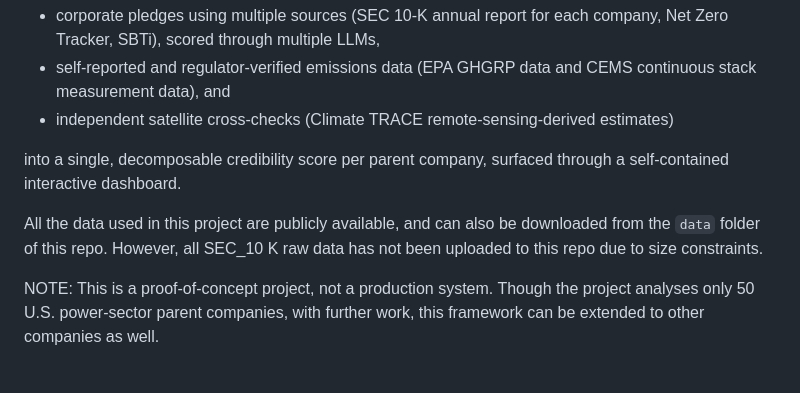
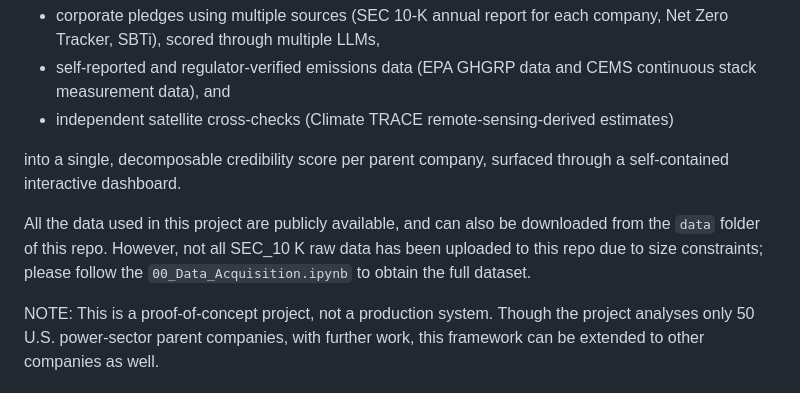
Before and after one commit to Souvik-Mandal-Harvard/climate-ghgrp-data-science, a Markdown page: README.md, the part around the change. Drawn GitHub-style.

Commit message:
Update README to specify data acquisition steps
Clarified instructions for obtaining the full dataset from the project.

```diff
--- a/README.md
+++ b/README.md
@@ -9,7 +9,7 @@ This project builds a public-goods framework for the top 50 U.S. power-sector pa
 
 into a single, decomposable credibility score per parent company, surfaced through a self-contained interactive dashboard.
 
-All the data used in this project are publicly available, and can also be downloaded from the `data` folder of this repo. However, all SEC_10 K raw data has not been uploaded to this repo due to size constraints.
+All the data used in this project are publicly available, and can also be downloaded from the `data` folder of this repo. However, not all SEC_10 K raw data has been uploaded to this repo due to size constraints; please follow the `00_Data_Acquisition.ipynb` to obtain the full dataset.
 
 NOTE: This is a proof-of-concept project, not a production system. Though the project analyses only 50 U.S. power-sector parent companies, with further work, this framework can be extended to other companies as well.
 
```
